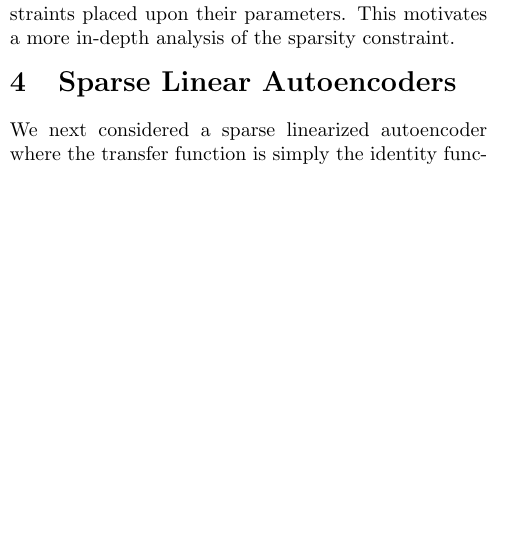
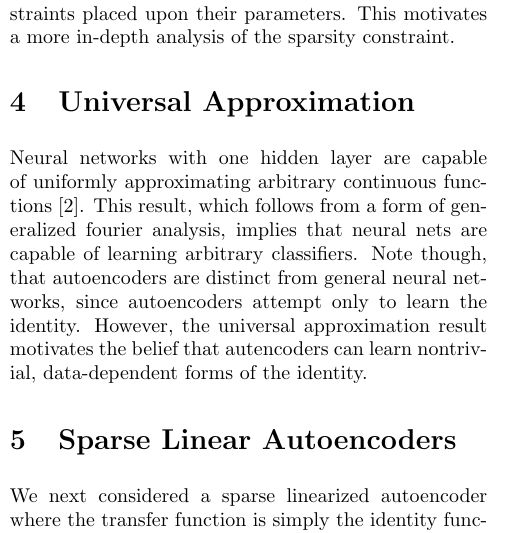
Before and after one commit to wuxx0803/DeepLearningTheory, a LaTeX document (finalReport/finalReport.tex): part of one column of page 1 of 4, cut so that both start at the same text, the shorter picture padded with empty space. Compiled offline with pdfLaTeX.

Commit message:
universal approximation

```diff
--- a/finalReport/finalReport.tex
+++ b/finalReport/finalReport.tex
@@ -75,33 +75,49 @@ roughly correspond to local object parts.
 
 \vspace{-1.1pc}
 \section{Equivalence with PCA}
-An autoencoder that does not include the regularization or sparsity terms learns a feature
-representation that is closely related to the principal components of the training data
-\cite{bourlard1988auto}. We implemented this type of autoencoder on the MNIST dataset and
-also ran principal component analysis on the same dataset; the learned features can be seen
-in Figure~\ref{fig:features}. The learned features appear to be qualitatively similar.
+An autoencoder that does not include the regularization or sparsity terms learns
+a feature representation that is closely related to the principal components of
+the training data \cite{bourlard1988auto}. We implemented this type of
+autoencoder on the MNIST dataset and also ran principal component analysis on
+the same dataset; the learned features can be seen in Figure~\ref{fig:features}.
+The learned features appear to be qualitatively similar.
 
-This equivalence between ``vanilla'' autoencoders and principal component analysis suggests
-that the recent success of autoencoders is due to the additional constraints placed upon
-their parameters. This motivates a more in-depth analysis of the sparsity constraint.
+This equivalence between ``vanilla'' autoencoders and principal component
+analysis suggests that the recent success of autoencoders is due to the
+additional constraints placed upon their parameters. This motivates a more
+in-depth analysis of the sparsity constraint.
+
+\vspace{-1.1pc}
+\section{Universal Approximation}
+Neural networks with one hidden layer are capable of uniformly approximating
+arbitrary continuous functions \cite{cybenko1989approximation}. This result,
+which follows from a form of generalized fourier analysis, implies that neural
+nets are capable of learning arbitrary classifiers. Note though, that
+autoencoders are distinct from general neural networks, since autoencoders
+attempt only to learn the identity. However, the universal approximation result
+motivates the belief that autencoders can learn nontrivial, data-dependent forms
+of the identity.
 
 \vspace{-1pc}
 \section{Sparse Linear Autoencoders}
-We next considered a sparse linearized autoencoder where the transfer function is simply the identity
-function. The objective function for this autoencoder is the sum of the $\ell^2$ reconstruction error,
-an $\ell^2$ regularization term on the network weights, and an $\ell^2$ sparsity constraint of the form
-$\|\rho-\hat\rho\|_2^2$ where as above $\hat\rho_j$ is the mean activation of the $j$th hidden unit
-on the training set. The learned features for this autoencoder is shown in Figure~\ref{fig:features}.
+We next considered a sparse linearized autoencoder where the transfer function
+is simply the identity function. The objective function for this autoencoder is
+the sum of the $\ell^2$ reconstruction error, an $\ell^2$ regularization term on
+the network weights, and an $\ell^2$ sparsity constraint of the form
+$\|\rho-\hat\rho\|_2^2$ where as above $\hat\rho_j$ is the mean activation of
+the $j$th hidden unit on the training set. The learned features for this
+autoencoder is shown in Figure~\ref{fig:features}.
 
 \section{Discussion}
-Our experimentation so far has led us to focus on the sparsity constraint of the autoencoder.
-For the remainder of the term we will consider other variants on this constraint both on
-nonlinear and linearized networks. In particular, we will experiment with $\ell^1$ and $\ell^2$
-sparsity constraints on the nonlinear network and an $\ell^1$ sparsity constraint on the
-linearized network. Depending on the results of these experiments, we will attempt to understand
-the theoretical implications of these sorts of constraints. In addition to the linearized
-autoencoder, we would also like to experiment with networks whose transfer function is a Taylor
-approximation to the sigmoid function.
+Our experimentation so far has led us to focus on the sparsity constraint of the
+autoencoder.  For the remainder of the term we will consider other variants on
+this constraint both on nonlinear and linearized networks. In particular, we
+will experiment with $\ell^1$ and $\ell^2$ sparsity constraints on the nonlinear
+network and an $\ell^1$ sparsity constraint on the linearized network. Depending
+on the results of these experiments, we will attempt to understand the
+theoretical implications of these sorts of constraints. In addition to the
+linearized autoencoder, we would also like to experiment with networks whose
+transfer function is a Taylor approximation to the sigmoid function.
 
 \begin{figure*}
   \centering
```
Also changed, not shown: finalReport/refs.bib (+11 -0 lines).
